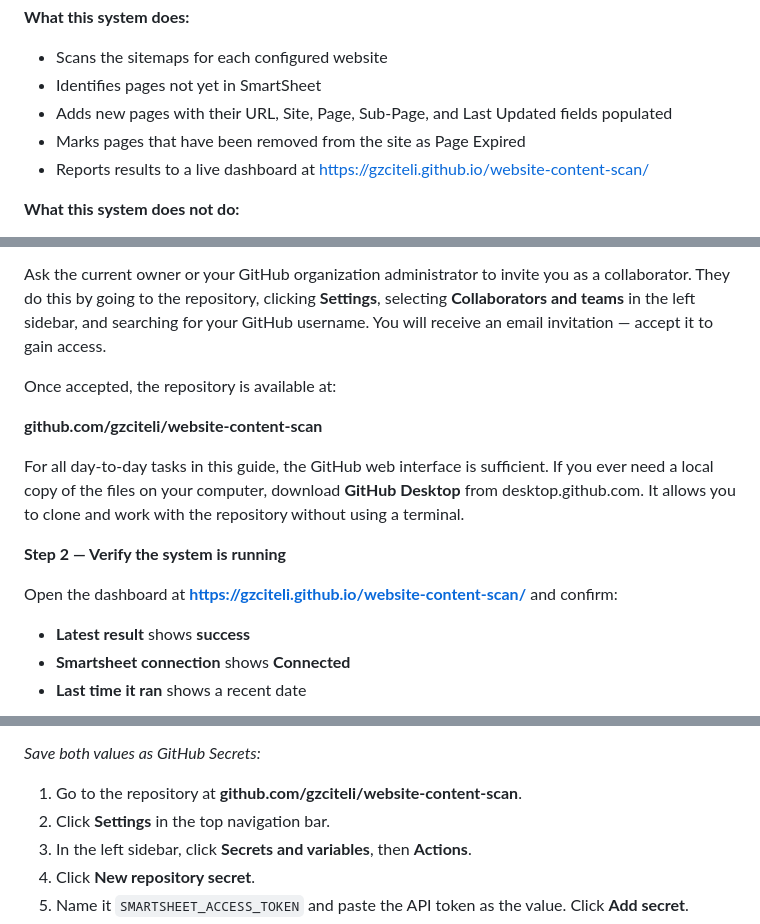
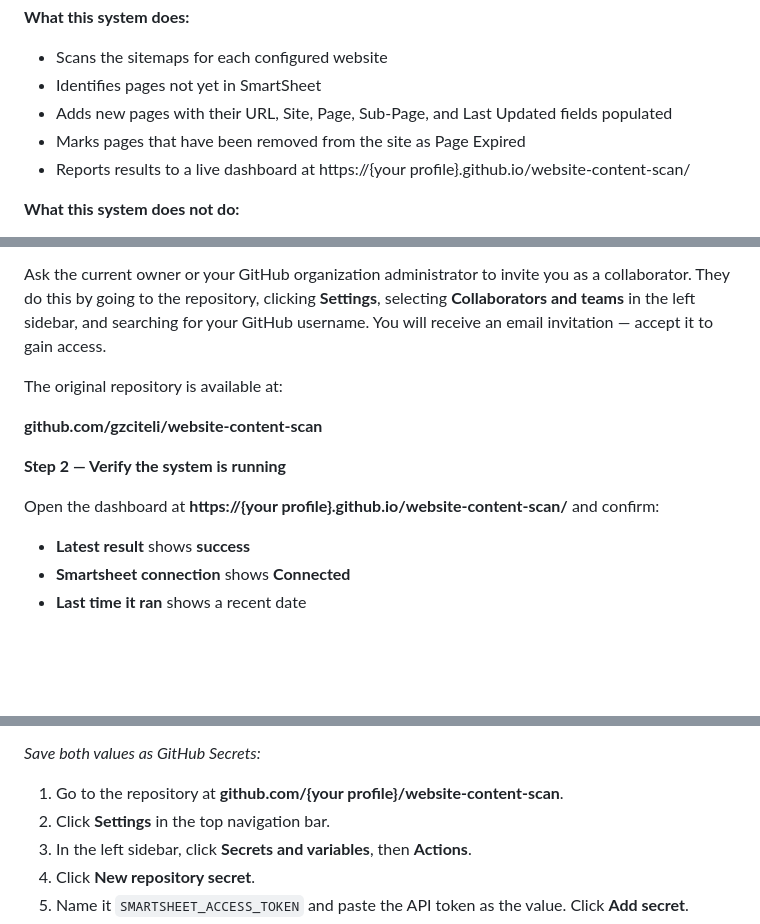
Before and after one commit to gciteli-ustravel/website-content-scan, a Markdown page: USER-GUIDE.md, 3 parts joined by grey strips. GitHub-like rendering; blank space fills up the shorter version.

```diff
--- a/USER-GUIDE.md
+++ b/USER-GUIDE.md
@@ -28,7 +28,7 @@ The automation runs on a weekly schedule and can also be triggered manually at a
 - Identifies pages not yet in SmartSheet
 - Adds new pages with their URL, Site, Page, Sub-Page, and Last Updated fields populated
 - Marks pages that have been removed from the site as Page Expired
-- Reports results to a live dashboard at https://gzciteli.github.io/website-content-scan/
+- Reports results to a live dashboard at https://{your profile}.github.io/website-content-scan/
 
 **What this system does not do:**
 
@@ -52,15 +52,14 @@ You need a GitHub account and collaborator access to the repository. If you do n
 
 Ask the current owner or your GitHub organization administrator to invite you as a collaborator. They do this by going to the repository, clicking **Settings**, selecting **Collaborators and teams** in the left sidebar, and searching for your GitHub username. You will receive an email invitation — accept it to gain access.
 
-Once accepted, the repository is available at:
+The original repository is available at:
 
 **github.com/gzciteli/website-content-scan**
 
-For all day-to-day tasks in this guide, the GitHub web interface is sufficient. If you ever need a local copy of the files on your computer, download **GitHub Desktop** from desktop.github.com. It allows you to clone and work with the repository without using a terminal.
 
 **Step 2 — Verify the system is running**
 
-Open the dashboard at **https://gzciteli.github.io/website-content-scan/** and confirm:
+Open the dashboard at **https://{your profile}.github.io/website-content-scan/** and confirm:
 
 - **Latest result** shows **success**
 - **Smartsheet connection** shows **Connected**
@@ -88,7 +87,7 @@ The automation connects to SmartSheet using an API token stored securely in GitH
 
 *Save both values as GitHub Secrets:*
 
-1. Go to the repository at **github.com/gzciteli/website-content-scan**.
+1. Go to the repository at **github.com/{your profile}/website-content-scan**.
 2. Click **Settings** in the top navigation bar.
 3. In the left sidebar, click **Secrets and variables**, then **Actions**.
 4. Click **New repository secret**.
```
Also changed, not shown: other parts of USER-GUIDE.md (+1 -1 lines).
